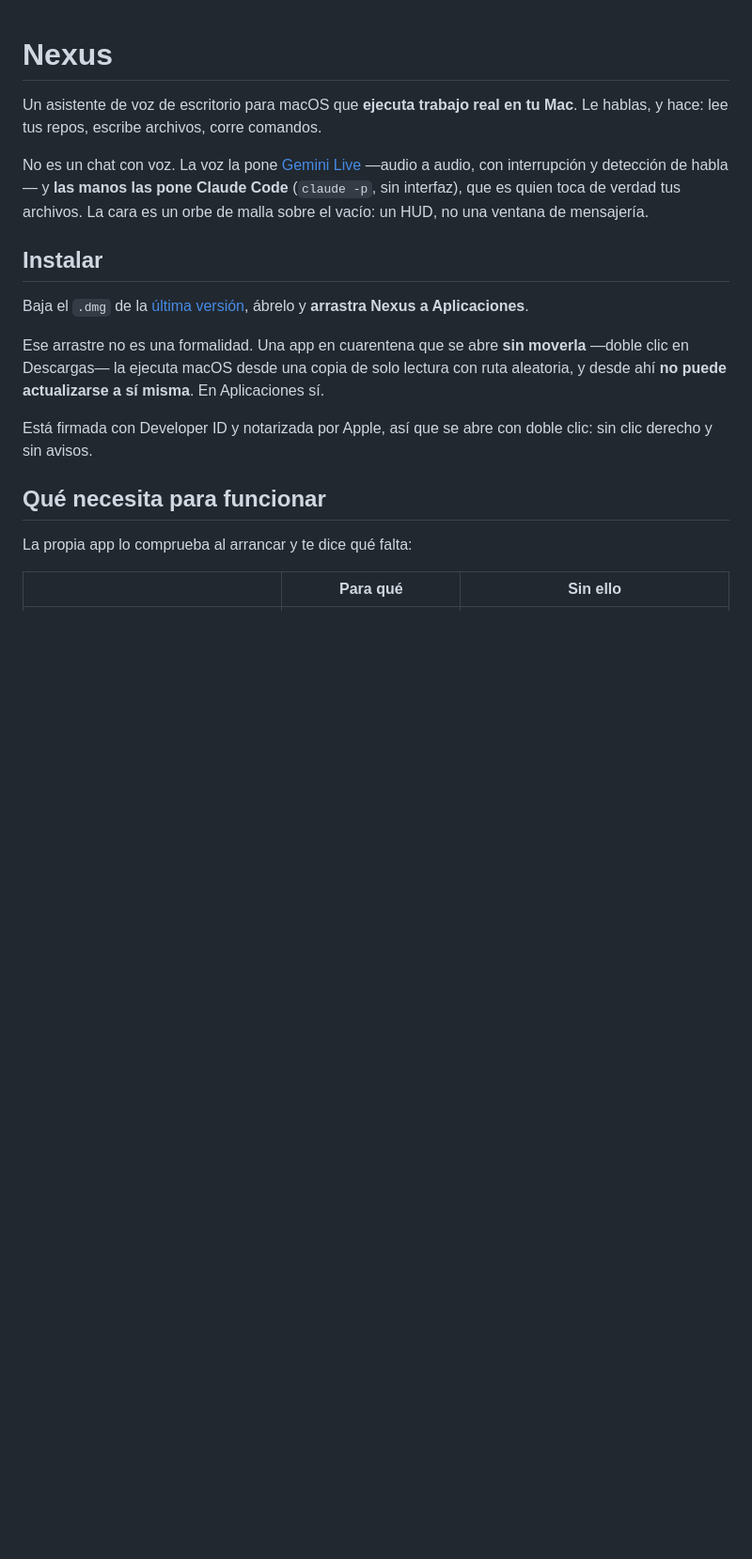
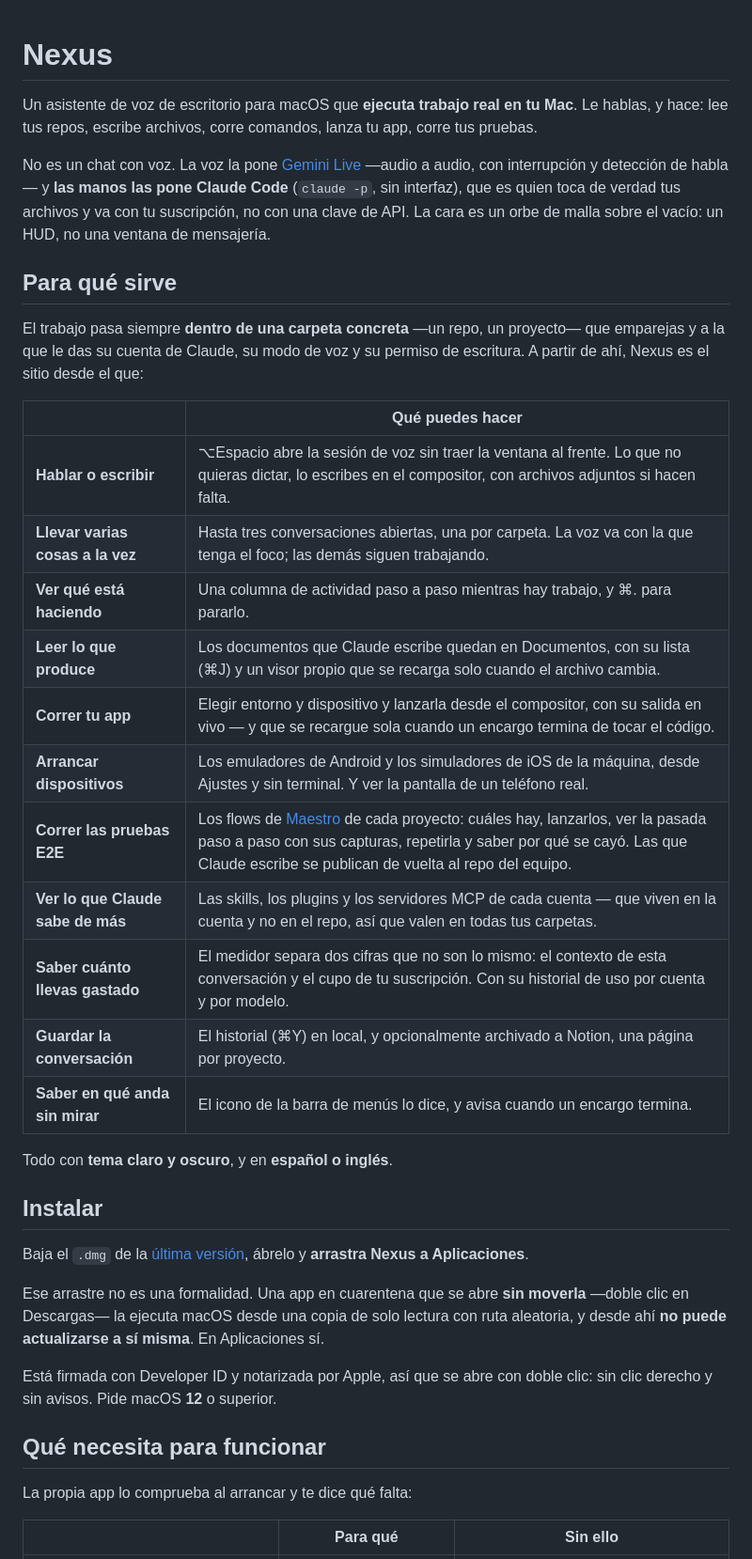
Before and after one commit to DiegoHCH/nexus, a Markdown page: README.md, the part around one of its changes. Shown at 94% size. Drawn GitHub-style; blank space fills up the shorter version.

```diff
--- a/README.md
+++ b/README.md
@@ -1,13 +1,36 @@
 # Nexus
 
 Un asistente de voz de escritorio para macOS que **ejecuta trabajo real en tu Mac**.
-Le hablas, y hace: lee tus repos, escribe archivos, corre comandos.
+Le hablas, y hace: lee tus repos, escribe archivos, corre comandos, lanza tu app,
+corre tus pruebas.
 
 No es un chat con voz. La voz la pone [Gemini Live](https://ai.google.dev/gemini-api/docs/live)
 —audio a audio, con interrupción y detección de habla— y **las manos las pone
 Claude Code** (`claude -p`, sin interfaz), que es quien toca de verdad tus
-archivos. La cara es un orbe de malla sobre el vacío: un HUD, no una ventana de
-mensajería.
+archivos y va con tu suscripción, no con una clave de API. La cara es un orbe de
+malla sobre el vacío: un HUD, no una ventana de mensajería.
+
+## Para qué sirve
+
+El trabajo pasa siempre **dentro de una carpeta concreta** —un repo, un proyecto—
+que emparejas y a la que le das su cuenta de Claude, su modo de voz y su permiso
+de escritura. A partir de ahí, Nexus es el sitio desde el que:
+
+| | Qué puedes hacer |
+|---|---|
+| **Hablar o escribir** | ⌥Espacio abre la sesión de voz sin traer la ventana al frente. Lo que no quieras dictar, lo escribes en el compositor, con archivos adjuntos si hacen falta. |
+| **Llevar varias cosas a la vez** | Hasta tres conversaciones abiertas, una por carpeta. La voz va con la que tenga el foco; las demás siguen trabajando. |
+| **Ver qué está haciendo** | Una columna de actividad paso a paso mientras hay trabajo, y ⌘. para pararlo. |
+| **Leer lo que produce** | Los documentos que Claude escribe quedan en Documentos, con su lista (⌘J) y un visor propio que se recarga solo cuando el archivo cambia. |
+| **Correr tu app** | Elegir entorno y dispositivo y lanzarla desde el compositor, con su salida en vivo — y que se recargue sola cuando un encargo termina de tocar el código. |
+| **Arrancar dispositivos** | Los emuladores de Android y los simuladores de iOS de la máquina, desde Ajustes y sin terminal. Y ver la pantalla de un teléfono real. |
+| **Correr las pruebas E2E** | Los flows de [Maestro](https://maestro.dev) de cada proyecto: cuáles hay, lanzarlos, ver la pasada paso a paso con sus capturas, repetirla y saber por qué se cayó. Las que Claude escribe se publican de vuelta al repo del equipo. |
+| **Ver lo que Claude sabe de más** | Las skills, los plugins y los servidores MCP de cada cuenta — que viven en la cuenta y no en el repo, así que valen en todas tus carpetas. |
+| **Saber cuánto llevas gastado** | El medidor separa dos cifras que no son lo mismo: el contexto de esta conversación y el cupo de tu suscripción. Con su historial de uso por cuenta y por modelo. |
+| **Guardar la conversación** | El historial (⌘Y) en local, y opcionalmente archivado a Notion, una página por proyecto. |
+| **Saber en qué anda sin mirar** | El icono de la barra de menús lo dice, y avisa cuando un encargo termina. |
+
+Todo con **tema claro y oscuro**, y en **español o inglés**.
 
 ## Instalar
 
@@ -20,7 +43,7 @@ lectura con ruta aleatoria, y desde ahí **no puede actualizarse a sí misma**.
 Aplicaciones sí.
 
 Está firmada con Developer ID y notarizada por Apple, así que se abre con doble
-clic: sin clic derecho y sin avisos.
+clic: sin clic derecho y sin avisos. Pide macOS **12** o superior.
 
 ## Qué necesita para funcionar
 
```
Also changed, not shown: other parts of README.md (+58 -14 lines).
